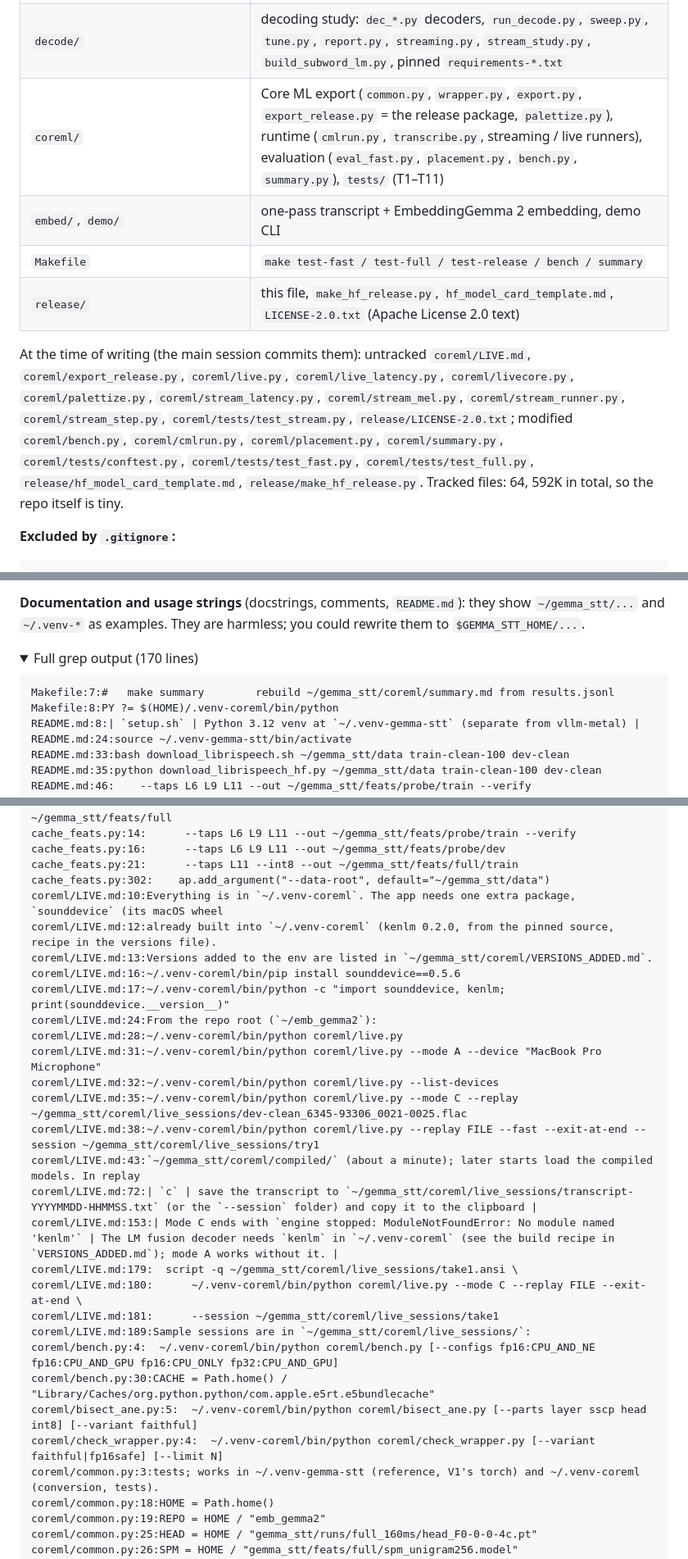
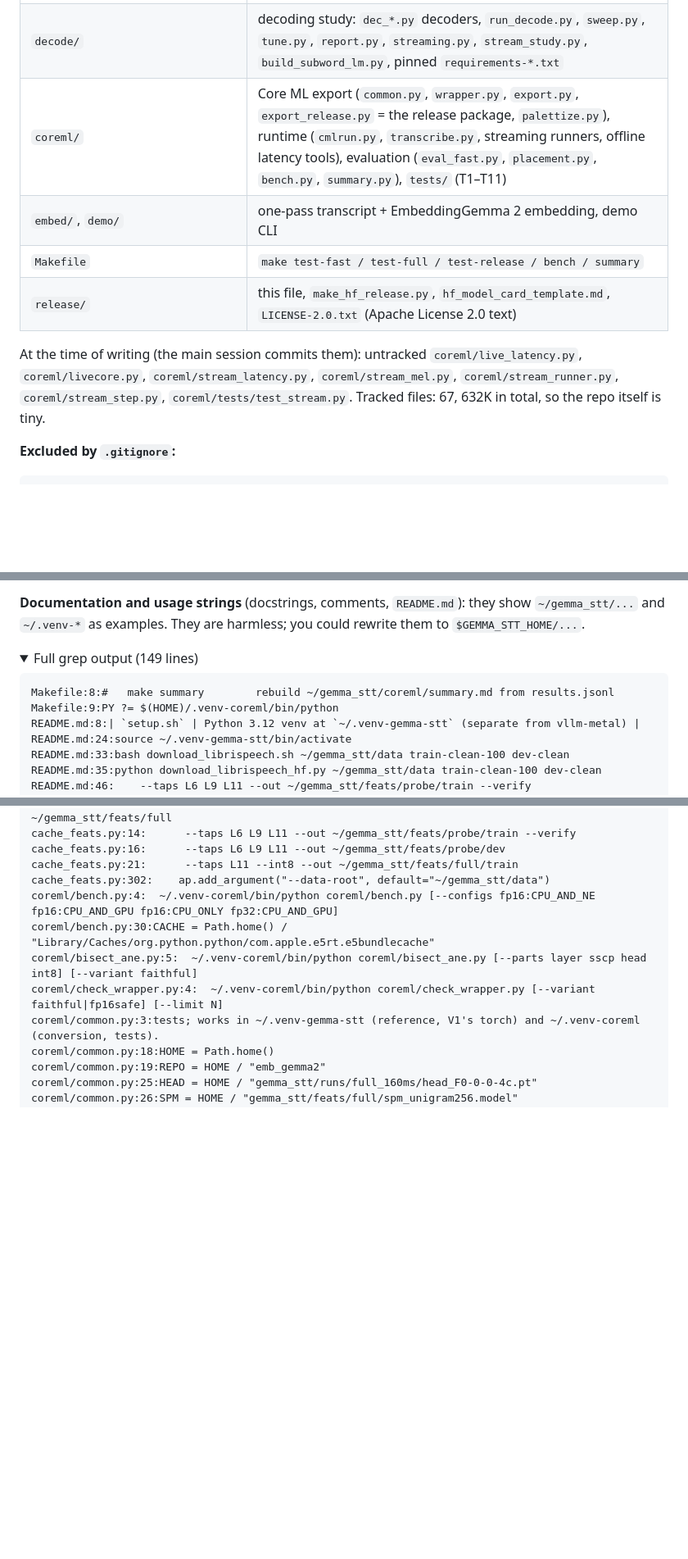
Before and after one commit to hr231/stt-gemma-emb-2, a Markdown page: release/PUBLISHING.md, 3 parts joined by grey strips. Shown at 82% size. Rendered like a GitHub page; folded sections open; blank space fills up the shorter version.

````diff
--- a/release/PUBLISHING.md
+++ b/release/PUBLISHING.md
@@ -35,13 +35,13 @@ when you are ready. The check outputs quoted below were produced on 2026-10-14 a
 | `cache_feats.py`, `featstore.py` | mel + Gemma audio tower features, int8 shard store |
 | `probe.py`, `diag.py`, `head.py`, `eval_head.py`, `train_tokenizer.py`, `watch.py`, `test_*.py` | layer probe, CTC head training / eval, tokenizer, log watcher, tests |
 | `decode/` | decoding study: `dec_*.py` decoders, `run_decode.py`, `sweep.py`, `tune.py`, `report.py`, `streaming.py`, `stream_study.py`, `build_subword_lm.py`, pinned `requirements-*.txt` |
-| `coreml/` | Core ML export (`common.py`, `wrapper.py`, `export.py`, `export_release.py` = the release package, `palettize.py`), runtime (`cmlrun.py`, `transcribe.py`, streaming / live runners), evaluation (`eval_fast.py`, `placement.py`, `bench.py`, `summary.py`), `tests/` (T1–T11) |
+| `coreml/` | Core ML export (`common.py`, `wrapper.py`, `export.py`, `export_release.py` = the release package, `palettize.py`), runtime (`cmlrun.py`, `transcribe.py`, streaming runners, offline latency tools), evaluation (`eval_fast.py`, `placement.py`, `bench.py`, `summary.py`), `tests/` (T1–T11) |
 | `embed/`, `demo/` | one-pass transcript + EmbeddingGemma 2 embedding, demo CLI |
 | `Makefile` | `make test-fast / test-full / test-release / bench / summary` |
 | `release/` | this file, `make_hf_release.py`, `hf_model_card_template.md`, `LICENSE-2.0.txt` (Apache License 2.0 text) |
 
-At the time of writing (the main session commits them): untracked `coreml/LIVE.md`, `coreml/export_release.py`, `coreml/live.py`, `coreml/live_latency.py`, `coreml/livecore.py`, `coreml/palettize.py`, `coreml/stream_latency.py`, `coreml/stream_mel.py`, `coreml/stream_runner.py`, `coreml/stream_step.py`, `coreml/tests/test_stream.py`, `release/LICENSE-2.0.txt`; modified `coreml/bench.py`, `coreml/cmlrun.py`, `coreml/placement.py`, `coreml/summary.py`, `coreml/tests/conftest.py`, `coreml/tests/test_fast.py`, `coreml/tests/test_full.py`, `release/hf_model_card_template.md`, `release/make_hf_release.py`.
-Tracked files: 64, 592K in total, so the repo itself is tiny.
+At the time of writing (the main session commits them): untracked `coreml/live_latency.py`, `coreml/livecore.py`, `coreml/stream_latency.py`, `coreml/stream_mel.py`, `coreml/stream_runner.py`, `coreml/stream_step.py`, `coreml/tests/test_stream.py`.
+Tracked files: 67, 632K in total, so the repo itself is tiny.
 
 **Excluded by `.gitignore`:**
 
@@ -158,11 +158,11 @@ the patch below fixes them):
 **Documentation and usage strings** (docstrings, comments, `README.md`): they show `~/gemma_stt/...`
 and `~/.venv-*` as examples. They are harmless; you could rewrite them to `$GEMMA_STT_HOME/...`.
 
-<details><summary>Full grep output (170 lines)</summary>
+<details><summary>Full grep output (149 lines)</summary>
 
 ```
-Makefile:7:#   make summary        rebuild ~/gemma_stt/coreml/summary.md from results.jsonl
-Makefile:8:PY ?= $(HOME)/.venv-coreml/bin/python
+Makefile:8:#   make summary        rebuild ~/gemma_stt/coreml/summary.md from results.jsonl
+Makefile:9:PY ?= $(HOME)/.venv-coreml/bin/python
 README.md:8:| `setup.sh` | Python 3.12 venv at `~/.venv-gemma-stt` (separate from vllm-metal) |
 README.md:24:source ~/.venv-gemma-stt/bin/activate
 README.md:33:bash download_librispeech.sh ~/gemma_stt/data train-clean-100 dev-clean
@@ -184,24 +184,6 @@ cache_feats.py:14:      --taps L6 L9 L11 --out ~/gemma_stt/feats/probe/train --v
 cache_feats.py:16:      --taps L6 L9 L11 --out ~/gemma_stt/feats/probe/dev
 cache_feats.py:21:      --taps L11 --int8 --out ~/gemma_stt/feats/full/train
 cache_feats.py:302:    ap.add_argument("--data-root", default="~/gemma_stt/data")
-coreml/LIVE.md:10:Everything is in `~/.venv-coreml`. The app needs one extra package, `sounddevice` (its macOS wheel
-coreml/LIVE.md:12:already built into `~/.venv-coreml` (kenlm 0.2.0, from the pinned source, recipe in the versions file).
-coreml/LIVE.md:13:Versions added to the env are listed in `~/gemma_stt/coreml/VERSIONS_ADDED.md`.
-coreml/LIVE.md:16:~/.venv-coreml/bin/pip install sounddevice==0.5.6
-coreml/LIVE.md:17:~/.venv-coreml/bin/python -c "import sounddevice, kenlm; print(sounddevice.__version__)"
-coreml/LIVE.md:24:From the repo root (`~/emb_gemma2`):
-coreml/LIVE.md:28:~/.venv-coreml/bin/python coreml/live.py
-coreml/LIVE.md:31:~/.venv-coreml/bin/python coreml/live.py --mode A --device "MacBook Pro Microphone"
-coreml/LIVE.md:32:~/.venv-coreml/bin/python coreml/live.py --list-devices
-coreml/LIVE.md:35:~/.venv-coreml/bin/python coreml/live.py --mode C --replay ~/gemma_stt/coreml/live_sessions/dev-clean_6345-93306_0021-0025.flac
-coreml/LIVE.md:38:~/.venv-coreml/bin/python coreml/live.py --replay FILE --fast --exit-at-end --session ~/gemma_stt/coreml/live_sessions/try1
-coreml/LIVE.md:43:`~/gemma_stt/coreml/compiled/` (about a minute); later starts load the compiled models. In replay
-coreml/LIVE.md:72:| `c` | save the transcript to `~/gemma_stt/coreml/live_sessions/transcript-YYYYMMDD-HHMMSS.txt` (or the `--session` folder) and copy it to the clipboard |
-coreml/LIVE.md:153:| Mode C ends with `engine stopped: ModuleNotFoundError: No module named 'kenlm'` | The LM fusion decoder needs `kenlm` in `~/.venv-coreml` (see the build recipe in `VERSIONS_ADDED.md`); mode A works without it. |
-coreml/LIVE.md:179:  script -q ~/gemma_stt/coreml/live_sessions/take1.ansi \
-coreml/LIVE.md:180:      ~/.venv-coreml/bin/python coreml/live.py --mode C --replay FILE --exit-at-end \
-coreml/LIVE.md:181:      --session ~/gemma_stt/coreml/live_sessions/take1
-coreml/LIVE.md:189:Sample sessions are in `~/gemma_stt/coreml/live_sessions/`:
 coreml/bench.py:4:  ~/.venv-coreml/bin/python coreml/bench.py [--configs fp16:CPU_AND_NE fp16:CPU_AND_GPU fp16:CPU_ONLY fp32:CPU_AND_GPU]
 coreml/bench.py:30:CACHE = Path.home() / "Library/Caches/org.python.python/com.apple.e5rt.e5bundlecache"
 coreml/bisect_ane.py:5:  ~/.venv-coreml/bin/python coreml/bisect_ane.py [--parts layer sscp head int8] [--variant faithful]
````
Also changed, not shown: other parts of release/PUBLISHING.md (+12 -16 lines).
